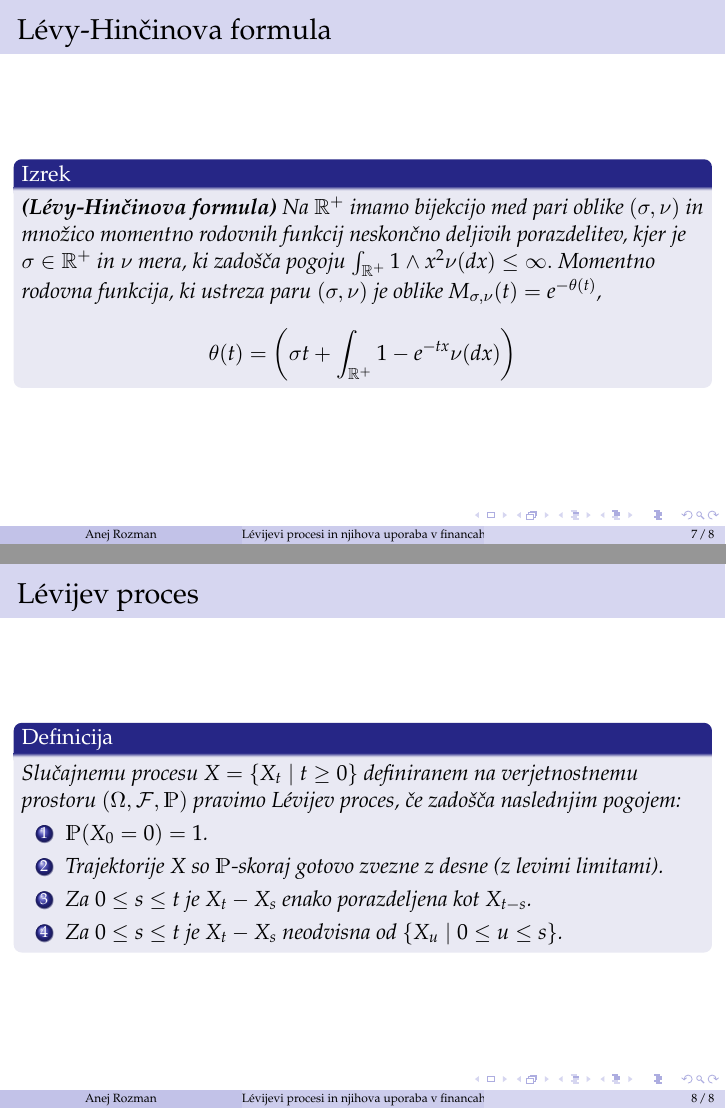
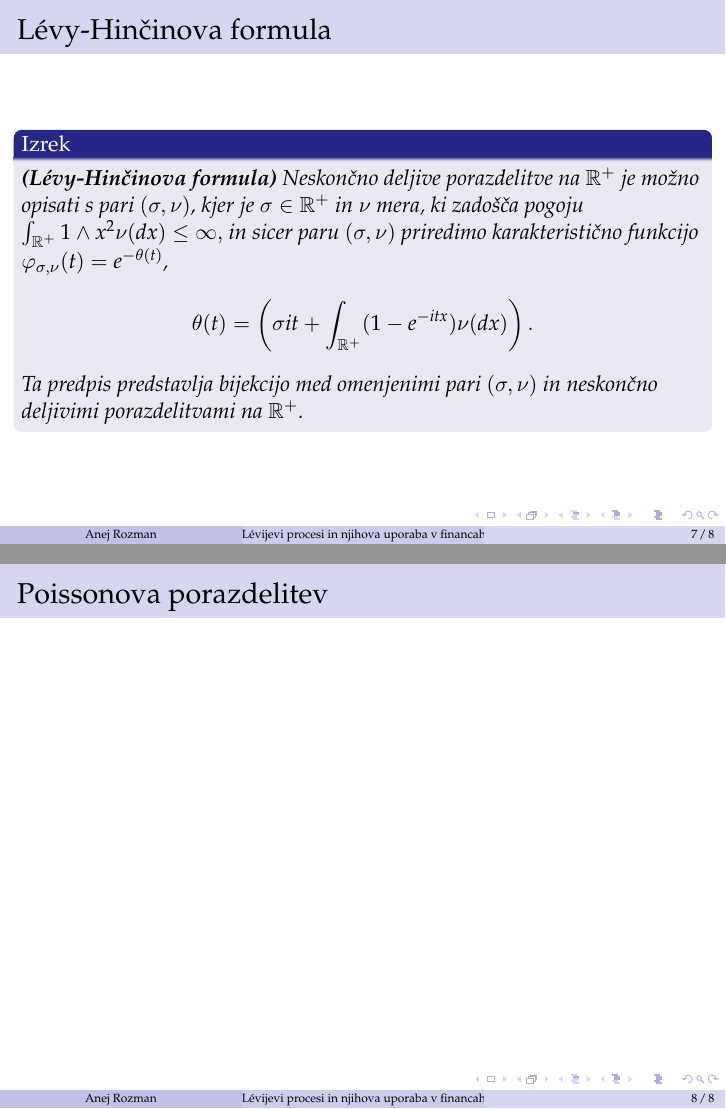
Before and after one commit to anejrozman/Levy-Processes, LaTeX slides (Kratka predstavitev/kratka_predstavitev.tex): pages 9 and 10 of 10 before the commit and pages 7 and 8 of 8 after it, joined at a grey line. Compiled offline with pdfLaTeX.

Commit message:
raic popravki

```diff
--- a/Kratka predstavitev/kratka_predstavitev.tex
+++ b/Kratka predstavitev/kratka_predstavitev.tex
@@ -126,29 +131,20 @@
 \begin{frame}
   \frametitle{Lévy-Hinčinova formula}
   \begin{izrek}
-    \textbf{(Lévy-Hinčinova formula)} Na $\mathbb{R}^+$ imamo bijekcijo med pari oblike
-    $(\sigma, \nu)$ in množico momentno rodovnih funkcij neskončno deljivih porazdelitev,
-    kjer je $\sigma \in \mathbb{R}^+$ in $\nu$ mera, ki zadošča pogoju $\int_{\mathbb{R}^+}1 \wedge x^2 \nu(dx)\leq \infty.$
-    Momentno rodovna funkcija, ki ustreza paru $(\sigma, \nu)$ je oblike $M_{\sigma, \nu}(t) = e^{-\theta(t)}$,
+    \textbf{(Lévy-Hinčinova formula)}
+    Neskončno deljive porazdelitve na $\mathbb{R}^+$ je možno opisati s pari $(\sigma, \nu)$, kjer je
+    $\sigma \in \mathbb{R}^+$ in $\nu$ mera, ki zadošča pogoju $\int_{\mathbb{R}^+}1 \wedge x^2 \nu(dx)\leq \infty,$
+    in sicer paru $(\sigma, \nu)$ priredimo karakteristično funkcijo $\varphi_{\sigma, \nu}(t) = e^{-\theta(t)}$,
     $$
-      \theta(t) = \left(\sigma t + \int_{\mathbb{R}^+}1 - e^{-tx} \nu(dx)\right)
+    \theta(t) = \left(\sigma i t + \int_{\mathbb{R}^+}(1 - e^{-i t x}) \nu(dx)\right).
     $$
-
+    Ta predpis predstavlja bijekcijo med omenjenimi pari  $(\sigma, \nu)$ in neskončno deljivimi porazdelitvami na $\mathbb{R}^+$.
   \end{izrek}
 \end{frame}
 
 \begin{frame}
-  \frametitle{Lévijev proces}
-  \begin{definicija}
-      Slučajnemu procesu $X = \{X_t \mid t \geq 0\}$ definiranem na verjetnostnemu
-      prostoru $(\Omega, \mathcal{F}, \mathds{P})$ pravimo \textit{Lévijev proces}, če zadošča naslednjim pogojem:
-      \begin{enumerate}
-          \item $\mathds{P}(X_0 = 0)=1$.
-          \item Trajektorije $X$ so $\mathds{P}$-skoraj gotovo zvezne z desne (z levimi limitami).
-          \item Za $0 \leq s \leq t$ je $X_t - X_s$ enako porazdeljena kot $X_{t-s}$.
-          \item Za $0 \leq s \leq t$ je $X_t - X_s$ neodvisna od $\{X_u \mid 0 \leq u \leq s\}$.
-      \end{enumerate}
-  \end{definicija}
+  \frametitle{Poissonova porazdelitev}
+
 \end{frame}
 
 \end{document}
```
Also changed, not shown: Kratka predstavitev/kratka_predstavitev.pdf, Kratka predstavitev/kratka_predstavitev.tex (29 more changed lines).
